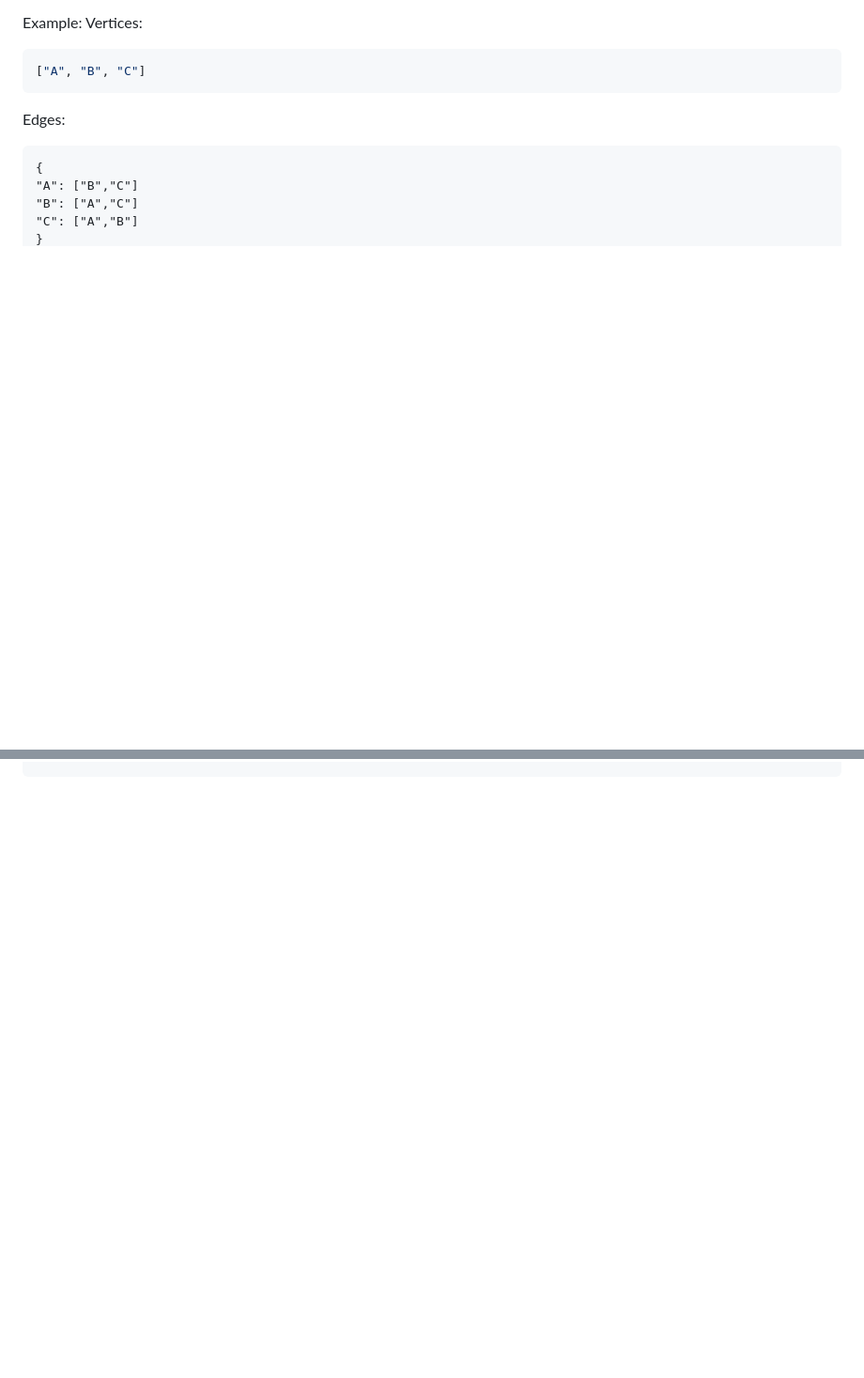
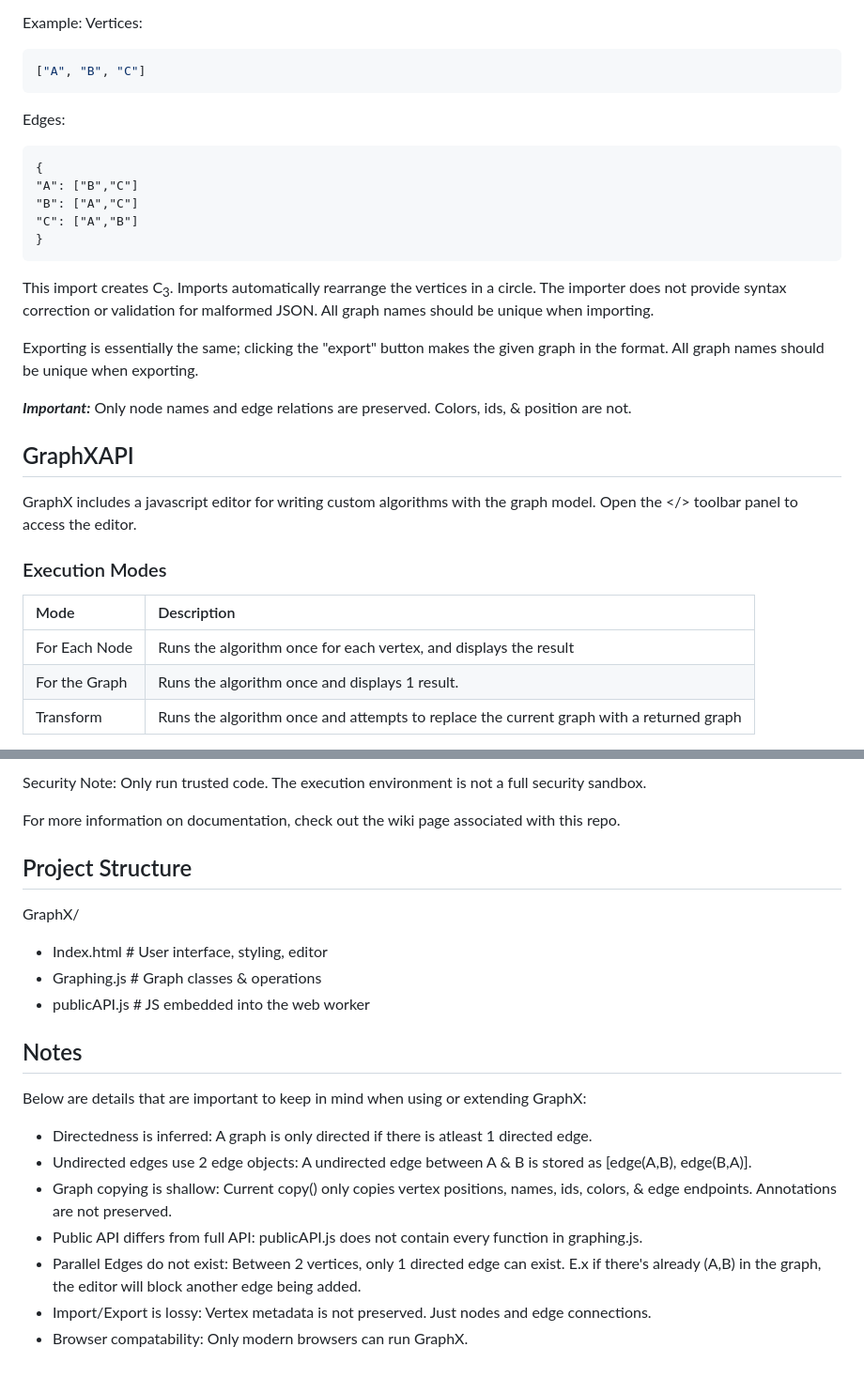
Before and after one commit to NHProductions/GraphX, a Markdown page: README.md, 2 parts joined by grey strips. Shown at 94% size. Drawn GitHub-style; blank space fills up the shorter version.

Commit message:
Enhance README with GraphX API details and examples
Added detailed documentation on GraphX API, execution modes, and examples for algorithms.

````diff
--- a/README.md
+++ b/README.md
@@ -134,3 +134,19 @@ Edges:
 "C": ["A","B"]
 }
 ```
+This import creates C<sub>3</sub>. Imports automatically rearrange the vertices in a circle. The importer does not provide syntax correction or validation for malformed JSON. All graph names should be unique when importing.
+
+Exporting is essentially the same; clicking the "export" button makes the given graph in the format. All graph names should be unique when exporting.
+
+***Important:*** Only node names and edge relations are preserved. Colors, ids, & position are not.
+## GraphXAPI
+
+GraphX includes a javascript editor for writing custom algorithms with the graph model. Open the </> toolbar panel to access the editor.
+
+### Execution Modes
+| Mode | Description |
+| :--- | :--- |
+| For Each Node | Runs the algorithm once for each vertex, and displays the result |
+| For the Graph | Runs the algorithm once and displays 1 result. |
+| Transform | Runs the algorithm once and attempts to replace the current graph with a returned graph |
+
@@ -136,0 +218,18 @@ Edges:
+Security Note: Only run trusted code. The execution environment is not a full security sandbox.
+
+For more information on documentation, check out the wiki page associated with this repo.
+
+## Project Structure
+GraphX/
+  - Index.html # User interface, styling, editor
+  - Graphing.js # Graph classes & operations
+  - publicAPI.js # JS embedded into the web worker
+## Notes
+Below are details that are important to keep in mind when using or extending GraphX:
+- Directedness is inferred: A graph is only directed if there is atleast 1 directed edge.
+- Undirected edges use 2 edge objects: A undirected edge between A & B is stored as [edge(A,B), edge(B,A)].
+- Graph copying is shallow: Current copy() only copies vertex positions, names, ids, colors, & edge endpoints. Annotations are not preserved.
+- Public API differs from full API: publicAPI.js does not contain every function in graphing.js.
+- Parallel Edges do not exist: Between 2 vertices, only 1 directed edge can exist. E.x if there's already (A,B) in the graph, the editor will block another edge being added.
+- Import/Export is lossy: Vertex metadata is not preserved. Just nodes and edge connections.
+- Browser compatability: Only modern browsers can run GraphX.
````
Also changed, not shown: other parts of README.md (+65 -0 lines).
